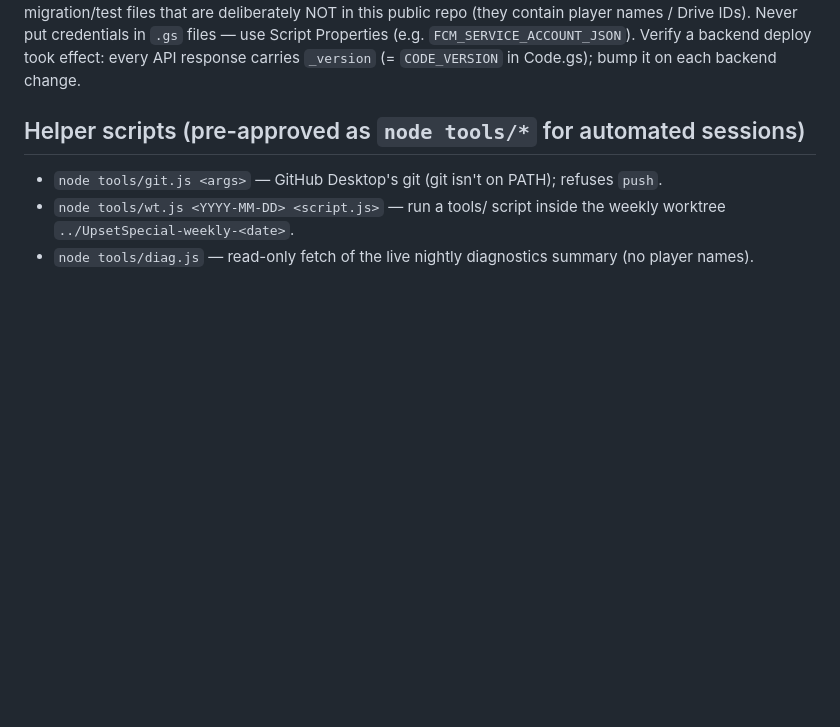
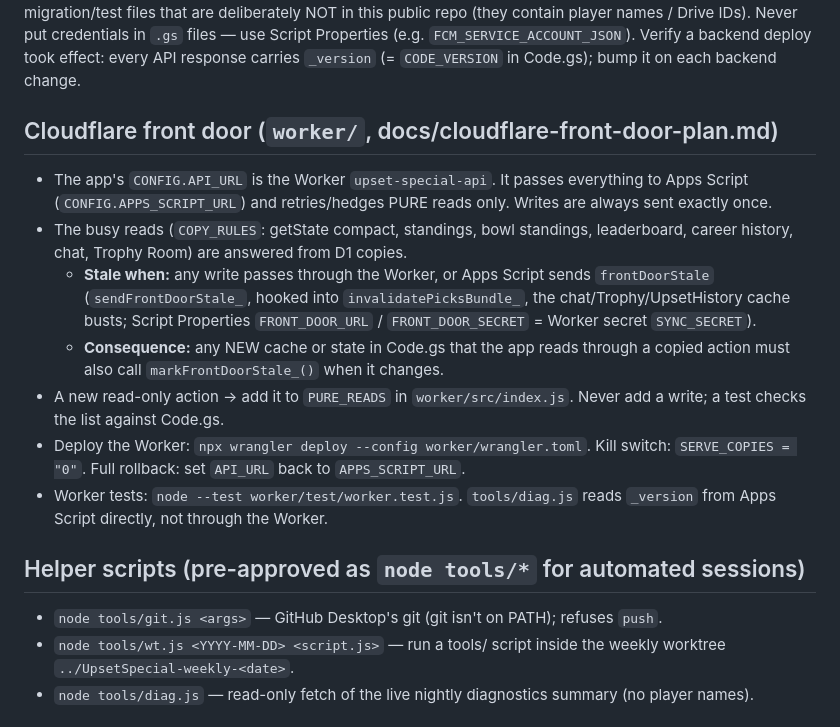
Before and after one commit to acebuilds51/UpsetSpecial, a Markdown page: CLAUDE.md, the part around the change. Rendered like a GitHub page; blank space fills up the shorter version.

Commit message:
CLAUDE.md: Cloudflare front door notes

```diff
--- a/CLAUDE.md
+++ b/CLAUDE.md
@@ -14,6 +14,15 @@ The Apps Script project also holds one-time migration/test files that are delibe
 public repo (they contain player names / Drive IDs). Never put credentials in `.gs` files — use
 Script Properties (e.g. `FCM_SERVICE_ACCOUNT_JSON`).
 Verify a backend deploy took effect: every API response carries `_version` (= `CODE_VERSION` in Code.gs); bump it on each backend change.
+
+## Cloudflare front door (`worker/`, docs/cloudflare-front-door-plan.md)
+- The app's `CONFIG.API_URL` is the Worker `upset-special-api`. It passes everything to Apps Script (`CONFIG.APPS_SCRIPT_URL`) and retries/hedges PURE reads only. Writes are always sent exactly once.
+- The busy reads (`COPY_RULES`: getState compact, standings, bowl standings, leaderboard, career history, chat, Trophy Room) are answered from D1 copies.
+  - **Stale when:** any write passes through the Worker, or Apps Script sends `frontDoorStale` (`sendFrontDoorStale_`, hooked into `invalidatePicksBundle_`, the chat/Trophy/UpsetHistory cache busts; Script Properties `FRONT_DOOR_URL` / `FRONT_DOOR_SECRET` = Worker secret `SYNC_SECRET`).
+  - **Consequence:** any NEW cache or state in Code.gs that the app reads through a copied action must also call `markFrontDoorStale_()` when it changes.
+- A new read-only action → add it to `PURE_READS` in `worker/src/index.js`. Never add a write; a test checks the list against Code.gs.
+- Deploy the Worker: `npx wrangler deploy --config worker/wrangler.toml`. Kill switch: `SERVE_COPIES = "0"`. Full rollback: set `API_URL` back to `APPS_SCRIPT_URL`.
+- Worker tests: `node --test worker/test/worker.test.js`. `tools/diag.js` reads `_version` from Apps Script directly, not through the Worker.
 
 ## Helper scripts (pre-approved as `node tools/*` for automated sessions)
 - `node tools/git.js <args>` — GitHub Desktop's git (git isn't on PATH); refuses `push`.
```
